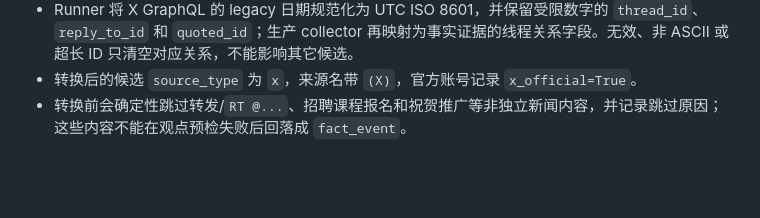
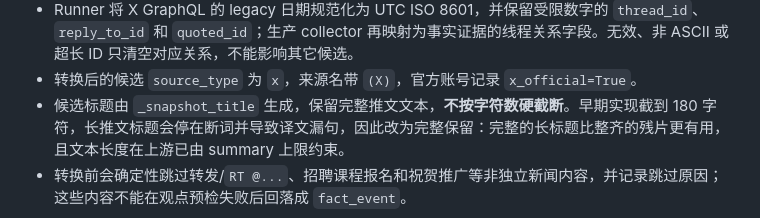
Before and after one commit to tanx0702/ai-daily-news, a Markdown page: project_docs/sources.md, the part around the change. Rendered like a GitHub page; blank space fills up the shorter version.

```diff
--- a/project_docs/sources.md
+++ b/project_docs/sources.md
@@ -85,6 +85,7 @@ VPS 认证 runner 在创建 `twscrape.API` 前安装一个可移除的 XClId 兼
 - URL 是 `https://x.com/<handle>/status/<tweet_id>` 或 `www.x.com` 的对应 status URL。
 - Runner 将 X GraphQL 的 legacy 日期规范化为 UTC ISO 8601，并保留受限数字的 `thread_id`、`reply_to_id` 和 `quoted_id`；生产 collector 再映射为事实证据的线程关系字段。无效、非 ASCII 或超长 ID 只清空对应关系，不能影响其它候选。
 - 转换后的候选 `source_type` 为 `x`，来源名带 `(X)`，官方账号记录 `x_official=True`。
+- 候选标题由 `_snapshot_title` 生成，保留完整推文文本，**不按字符数硬截断**。早期实现截到 180 字符，长推文标题会停在断词并导致译文漏句，因此改为完整保留：完整的长标题比整齐的残片更有用，且文本长度在上游已由 summary 上限约束。
 - 转换前会确定性跳过转发/`RT @...`、招聘课程报名和祝贺推广等非独立新闻内容，并记录跳过原因；这些内容不能在观点预检失败后回落成 `fact_event`。
 
 通过上述过滤的 X、RSS、HN、专业媒体等候选都根据规范来源证据统一分类并冻结类型：正式发布、融资、收购、论文发布、法律裁决、人事变动和行业联合行动等明确事件优先归为 `fact_event`；合格自然人原帖归为 `attributed_opinion`；其余具备明确模型/项目主体及具体进展的内容归为 `ai_update`。动态可以使用百分比、排名、速度等数值证据，也可以使用受控的能力演示、实测、支持、生成、运行或工作流进展，但必须在同一条 quote 中绑定主体、行为和能力对象。推广、转发、纯链接、教程、未证实传闻和泛评论在分类阶段拒绝；其它预检失败只降低尝试顺序，不能绕过最终门禁。观点的白名单、原帖、AI 主题和实质立场要求不变，体育、政治和生活观点不得因作者在白名单中而升级；最终观点统一为保留作者归因和标题 quote 的 `title_only`，不生成跨句扩展摘要。
```
Also changed, not shown: AGENTS.md (+2 -1 lines), project_docs/pipeline.md (+6 -3 lines).
